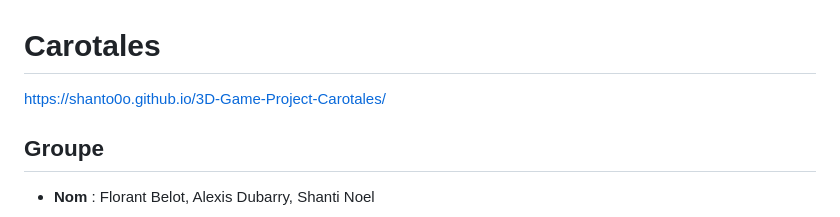
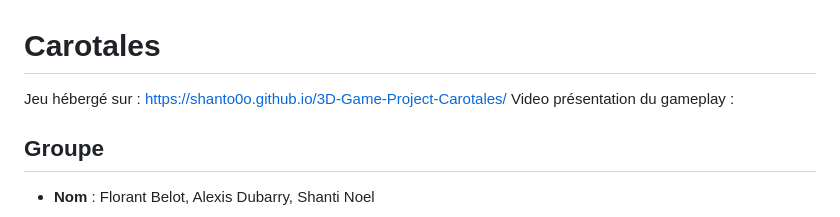
Before and after one commit to Shanto0o/3D-Game-Project-Carotales, a Markdown page: README.md, the part around the change. GitHub-like rendering.

```diff
--- a/README.md
+++ b/README.md
@@ -1,5 +1,6 @@
 # Carotales
-https://shanto0o.github.io/3D-Game-Project-Carotales/
+Jeu hébergé sur : https://shanto0o.github.io/3D-Game-Project-Carotales/
+Video présentation du gameplay :
   ## Groupe
   - **Nom** : Florant Belot, Alexis Dubarry, Shanti Noel
 
```
